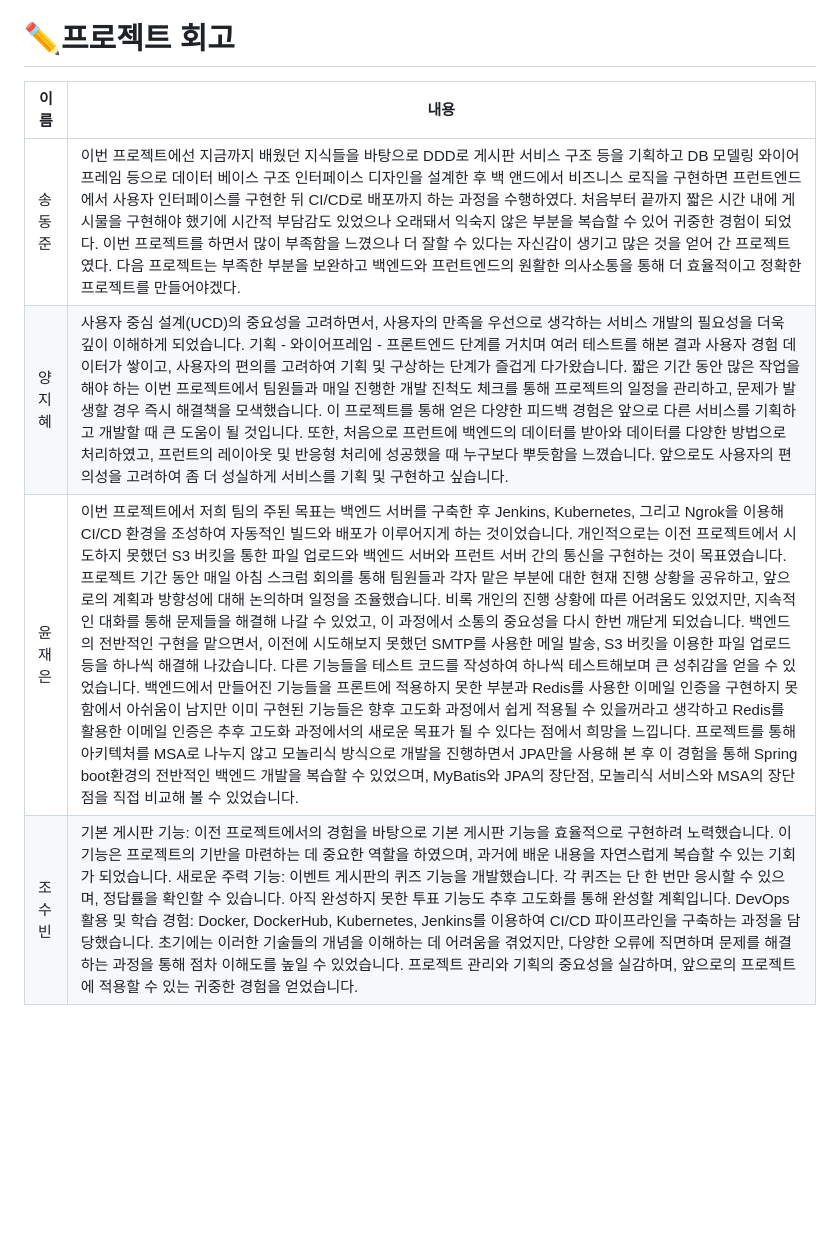
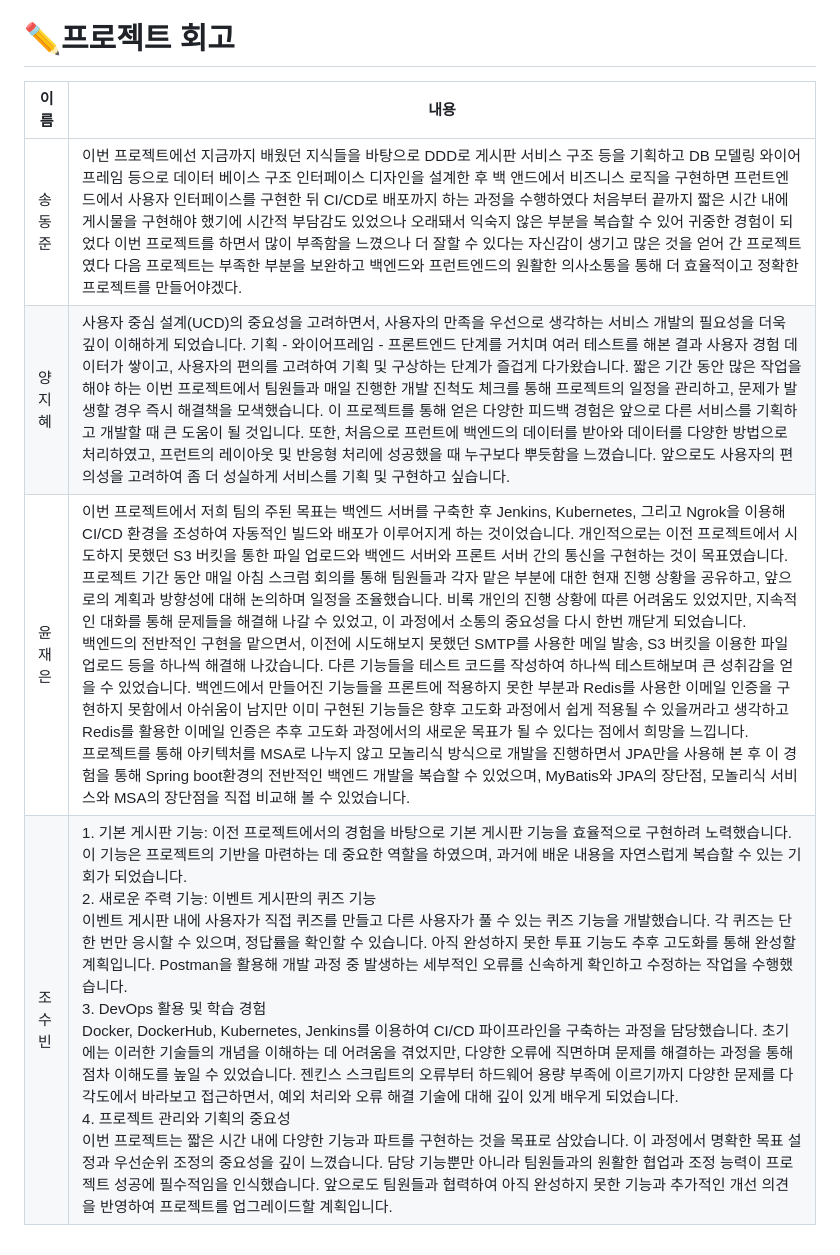
Before and after one commit to beyond-sw-camp/be04-4th-6team-CINE-VERSE, a Markdown page: README.md, the part around the change. Drawn GitHub-style; blank space fills up the shorter version.

```diff
--- a/README.md
+++ b/README.md
@@ -379,9 +379,9 @@ kubectl rollout restart deployment/vue002dep
 
 # ✏프로젝트 회고
 
-| 이름   | 내용 |
-|--------|------|
-| 송동준 | 이번 프로젝트에선 지금까지 배웠던 지식들을 바탕으로 DDD로 게시판 서비스 구조 등을 기획하고 DB 모델링 와이어 프레임 등으로 데이터 베이스 구조 인터페이스 디자인을 설계한 후 백 앤드에서 비즈니스 로직을 구현하면 프런트엔드에서 사용자 인터페이스를 구현한 뒤 CI/CD로 배포까지 하는 과정을 수행하였다. 처음부터 끝까지 짧은 시간 내에 게시물을 구현해야 했기에 시간적 부담감도 있었으나 오래돼서 익숙지 않은 부분을 복습할 수 있어 귀중한 경험이 되었다. 이번 프로젝트를 하면서 많이 부족함을 느꼈으나 더 잘할 수 있다는 자신감이 생기고 많은 것을 얻어 간 프로젝트였다. 다음 프로젝트는 부족한 부분을 보완하고 백엔드와 프런트엔드의 원활한 의사소통을 통해 더 효율적이고 정확한 프로젝트를 만들어야겠다. |
-| 양지혜 | 사용자 중심 설계(UCD)의 중요성을 고려하면서, 사용자의 만족을 우선으로 생각하는 서비스 개발의 필요성을 더욱 깊이 이해하게 되었습니다. 기획 - 와이어프레임 - 프론트엔드 단계를 거치며 여러 테스트를 해본 결과 사용자 경험 데이터가 쌓이고, 사용자의 편의를 고려하여 기획 및 구상하는 단계가 즐겁게 다가왔습니다. 짧은 기간 동안 많은 작업을 해야 하는 이번 프로젝트에서 팀원들과 매일 진행한 개발 진척도 체크를 통해 프로젝트의 일정을 관리하고, 문제가 발생할 경우 즉시 해결책을 모색했습니다. 이 프로젝트를 통해 얻은 다양한 피드백 경험은 앞으로 다른 서비스를 기획하고 개발할 때 큰 도움이 될 것입니다. 또한, 처음으로 프런트에 백엔드의 데이터를 받아와 데이터를 다양한 방법으로 처리하였고, 프런트의 레이아웃 및 반응형 처리에 성공했을 때 누구보다 뿌듯함을 느꼈습니다. 앞으로도 사용자의 편의성을 고려하여 좀 더 성실하게 서비스를 기획 및 구현하고 싶습니다. |
-| 윤재은 | 이번 프로젝트에서 저희 팀의 주된 목표는 백엔드 서버를 구축한 후 Jenkins, Kubernetes, 그리고 Ngrok을 이용해 CI/CD 환경을 조성하여 자동적인 빌드와 배포가 이루어지게 하는 것이었습니다. 개인적으로는 이전 프로젝트에서 시도하지 못했던 S3 버킷을 통한 파일 업로드와 백엔드 서버와 프런트 서버 간의 통신을 구현하는 것이 목표였습니다. 프로젝트 기간 동안 매일 아침 스크럼 회의를 통해 팀원들과 각자 맡은 부분에 대한 현재 진행 상황을 공유하고, 앞으로의 계획과 방향성에 대해 논의하며 일정을 조율했습니다. 비록 개인의 진행 상황에 따른 어려움도 있었지만, 지속적인 대화를 통해 문제들을 해결해 나갈 수 있었고, 이 과정에서 소통의 중요성을 다시 한번 깨닫게 되었습니다. 백엔드의 전반적인 구현을 맡으면서, 이전에 시도해보지 못했던 SMTP를 사용한 메일 발송, S3 버킷을 이용한 파일 업로드 등을 하나씩 해결해 나갔습니다. 다른 기능들을 테스트 코드를 작성하여 하나씩 테스트해보며 큰 성취감을 얻을 수 있었습니다. 백엔드에서 만들어진 기능들을 프론트에 적용하지 못한 부분과 Redis를 사용한 이메일 인증을 구현하지 못함에서 아쉬움이 남지만 이미 구현된 기능들은 향후 고도화 과정에서 쉽게 적용될 수 있을꺼라고 생각하고 Redis를 활용한 이메일 인증은 추후 고도화 과정에서의 새로운 목표가 될 수 있다는 점에서 희망을 느낍니다. 프로젝트를 통해 아키텍처를 MSA로 나누지 않고 모놀리식 방식으로 개발을 진행하면서 JPA만을 사용해 본 후 이 경험을 통해 Spring boot환경의 전반적인 백엔드 개발을 복습할 수 있었으며, MyBatis와 JPA의 장단점, 모놀리식 서비스와 MSA의 장단점을 직접 비교해 볼 수 있었습니다. |
-| 조수빈 | 기본 게시판 기능: 이전 프로젝트에서의 경험을 바탕으로 기본 게시판 기능을 효율적으로 구현하려 노력했습니다. 이 기능은 프로젝트의 기반을 마련하는 데 중요한 역할을 하였으며, 과거에 배운 내용을 자연스럽게 복습할 수 있는 기회가 되었습니다. 새로운 주력 기능: 이벤트 게시판의 퀴즈 기능을 개발했습니다. 각 퀴즈는 단 한 번만 응시할 수 있으며, 정답률을 확인할 수 있습니다. 아직 완성하지 못한 투표 기능도 추후 고도화를 통해 완성할 계획입니다. DevOps 활용 및 학습 경험: Docker, DockerHub, Kubernetes, Jenkins를 이용하여 CI/CD 파이프라인을 구축하는 과정을 담당했습니다. 초기에는 이러한 기술들의 개념을 이해하는 데 어려움을 겪었지만, 다양한 오류에 직면하며 문제를 해결하는 과정을 통해 점차 이해도를 높일 수 있었습니다. 프로젝트 관리와 기획의 중요성을 실감하며, 앞으로의 프로젝트에 적용할 수 있는 귀중한 경험을 얻었습니다. |
+| 이름 | 내용 |
+| ----- | ----------|
+|  송동준 | 이번 프로젝트에선 지금까지 배웠던 지식들을 바탕으로 DDD로 게시판 서비스 구조 등을 기획하고 DB 모델링 와이어 프레임 등으로 데이터 베이스 구조 인터페이스 디자인을 설계한 후 백 앤드에서 비즈니스 로직을 구현하면 프런트엔드에서 사용자 인터페이스를 구현한 뒤 CI/CD로 배포까지 하는 과정을 수행하였다 처음부터 끝까지 짧은 시간 내에 게시물을 구현해야 했기에 시간적 부담감도 있었으나 오래돼서 익숙지 않은 부분을 복습할 수 있어 귀중한 경험이 되었다 이번 프로젝트를 하면서 많이 부족함을 느꼈으나 더 잘할 수 있다는 자신감이 생기고 많은 것을 얻어 간 프로젝트였다 다음 프로젝트는 부족한 부분을 보완하고 백엔드와 프런트엔드의 원활한 의사소통을 통해 더 효율적이고 정확한 프로젝트를 만들어야겠다. |
+|  양지혜 | 사용자 중심 설계(UCD)의 중요성을 고려하면서, 사용자의 만족을 우선으로 생각하는 서비스 개발의 필요성을 더욱 깊이 이해하게 되었습니다. 기획 - 와이어프레임 - 프론트엔드 단계를 거치며 여러 테스트를 해본 결과 사용자 경험 데이터가 쌓이고, 사용자의 편의를 고려하여 기획 및 구상하는 단계가 즐겁게 다가왔습니다. 짧은 기간 동안 많은 작업을 해야 하는 이번 프로젝트에서 팀원들과 매일 진행한 개발 진척도 체크를 통해 프로젝트의 일정을 관리하고, 문제가 발생할 경우 즉시 해결책을 모색했습니다. 이 프로젝트를 통해 얻은 다양한 피드백 경험은 앞으로 다른 서비스를 기획하고 개발할 때 큰 도움이 될 것입니다. 또한, 처음으로 프런트에 백엔드의 데이터를 받아와 데이터를 다양한 방법으로 처리하였고, 프런트의 레이아웃 및 반응형 처리에 성공했을 때 누구보다 뿌듯함을 느꼈습니다. 앞으로도 사용자의 편의성을 고려하여 좀 더 성실하게 서비스를 기획 및 구현하고 싶습니다. |
+|  윤재은 | 이번 프로젝트에서 저희 팀의 주된 목표는 백엔드 서버를 구축한 후 Jenkins, Kubernetes, 그리고 Ngrok을 이용해 CI/CD 환경을 조성하여 자동적인 빌드와 배포가 이루어지게 하는 것이었습니다. 개인적으로는 이전 프로젝트에서 시도하지 못했던 S3 버킷을 통한 파일 업로드와 백엔드 서버와 프론트 서버 간의 통신을 구현하는 것이 목표였습니다. <br> 프로젝트 기간 동안 매일 아침 스크럼 회의를 통해 팀원들과 각자 맡은 부분에 대한 현재 진행 상황을 공유하고, 앞으로의 계획과 방향성에 대해 논의하며 일정을 조율했습니다. 비록 개인의 진행 상황에 따른 어려움도 있었지만, 지속적인 대화를 통해 문제들을 해결해 나갈 수 있었고, 이 과정에서 소통의 중요성을 다시 한번 깨닫게 되었습니다. <br> 백엔드의 전반적인 구현을 맡으면서, 이전에 시도해보지 못했던 SMTP를 사용한 메일 발송, S3 버킷을 이용한 파일 업로드 등을 하나씩 해결해 나갔습니다. 다른 기능들을 테스트 코드를 작성하여 하나씩 테스트해보며 큰 성취감을 얻을 수 있었습니다. 백엔드에서 만들어진 기능들을 프론트에 적용하지 못한 부분과 Redis를 사용한 이메일 인증을 구현하지 못함에서 아쉬움이 남지만 이미 구현된 기능들은 향후 고도화 과정에서 쉽게 적용될 수 있을꺼라고 생각하고 Redis를 활용한 이메일 인증은 추후 고도화 과정에서의 새로운 목표가 될 수 있다는 점에서 희망을 느낍니다. <br> 프로젝트를 통해 아키텍처를 MSA로 나누지 않고 모놀리식 방식으로 개발을 진행하면서 JPA만을 사용해 본 후 이 경험을 통해 Spring boot환경의 전반적인 백엔드 개발을 복습할 수 있었으며, MyBatis와 JPA의 장단점, 모놀리식 서비스와 MSA의 장단점을 직접 비교해 볼 수 있었습니다. |
+|  조수빈 | 1. 기본 게시판 기능: 이전 프로젝트에서의 경험을 바탕으로 기본 게시판 기능을 효율적으로 구현하려 노력했습니다. 이 기능은 프로젝트의 기반을 마련하는 데 중요한 역할을 하였으며, 과거에 배운 내용을 자연스럽게 복습할 수 있는 기회가 되었습니다. <br> 2. 새로운 주력 기능: 이벤트 게시판의 퀴즈 기능 <br> 이벤트 게시판 내에 사용자가 직접 퀴즈를 만들고 다른 사용자가 풀 수 있는 퀴즈 기능을 개발했습니다. 각 퀴즈는 단 한 번만 응시할 수 있으며, 정답률을 확인할 수 있습니다. 아직 완성하지 못한 투표 기능도 추후 고도화를 통해 완성할 계획입니다. Postman을 활용해 개발 과정 중 발생하는 세부적인 오류를 신속하게 확인하고 수정하는 작업을 수행했습니다. <br> 3. DevOps 활용 및 학습 경험 <br> Docker, DockerHub, Kubernetes, Jenkins를 이용하여 CI/CD 파이프라인을 구축하는 과정을 담당했습니다. 초기에는 이러한 기술들의 개념을 이해하는 데 어려움을 겪었지만, 다양한 오류에 직면하며 문제를 해결하는 과정을 통해 점차 이해도를 높일 수 있었습니다. 젠킨스 스크립트의 오류부터 하드웨어 용량 부족에 이르기까지 다양한 문제를 다각도에서 바라보고 접근하면서, 예외 처리와 오류 해결 기술에 대해 깊이 있게 배우게 되었습니다. <br> 4. 프로젝트 관리와 기획의 중요성 <br> 이번 프로젝트는 짧은 시간 내에 다양한 기능과 파트를 구현하는 것을 목표로 삼았습니다. 이 과정에서 명확한 목표 설정과 우선순위 조정의 중요성을 깊이 느꼈습니다. 담당 기능뿐만 아니라 팀원들과의 원활한 협업과 조정 능력이 프로젝트 성공에 필수적임을 인식했습니다. 앞으로도 팀원들과 협력하여 아직 완성하지 못한 기능과 추가적인 개선 의견을 반영하여 프로젝트를 업그레이드할 계획입니다. |
```
